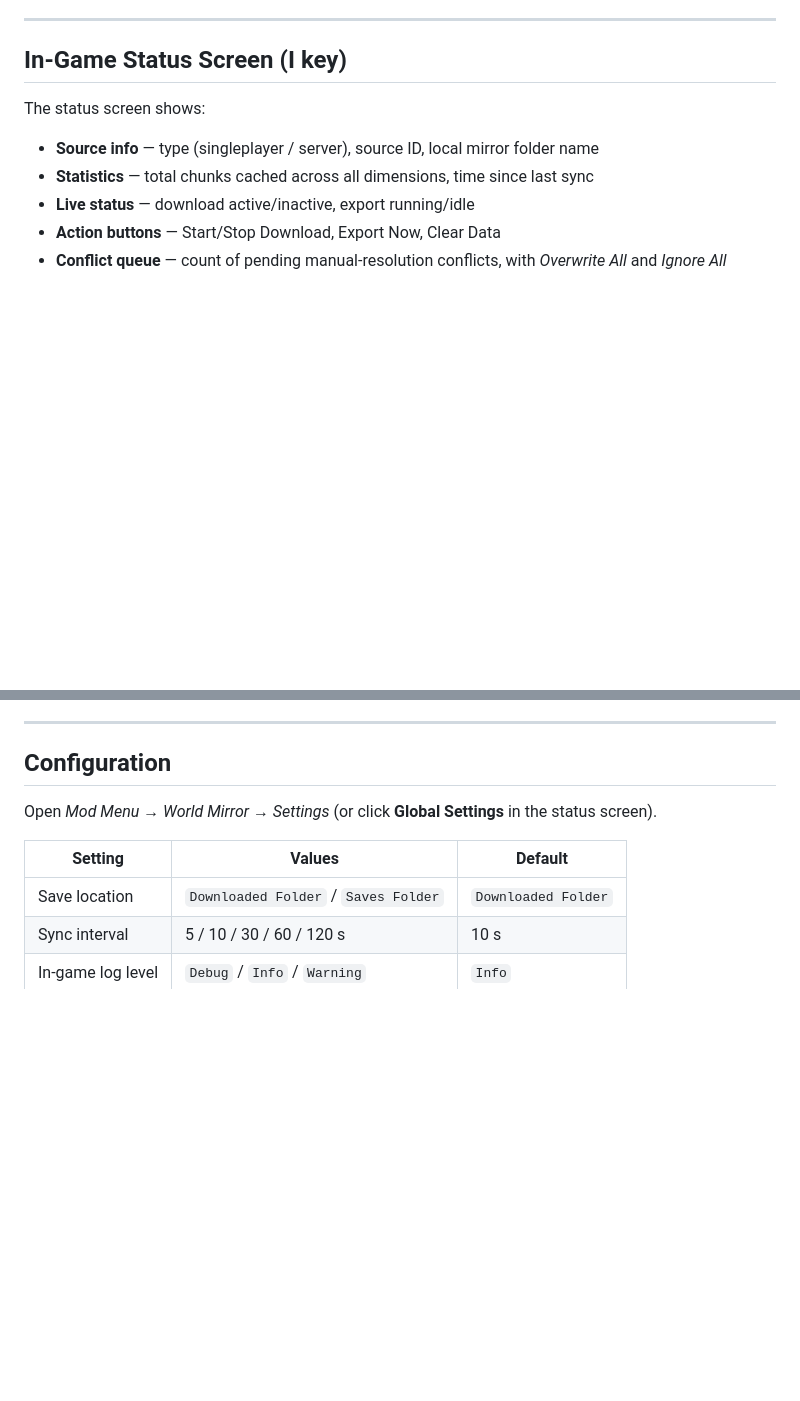
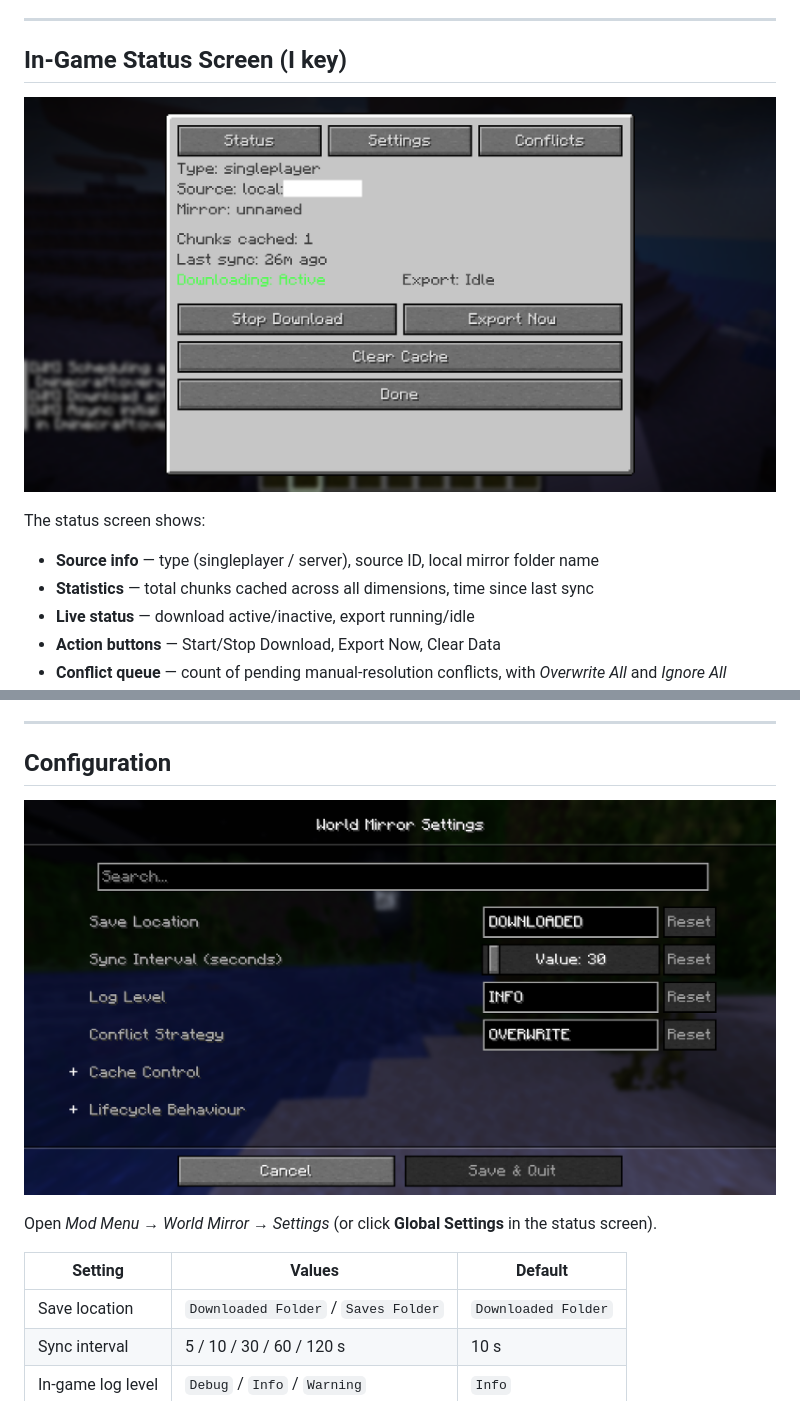
Before and after one commit to billstark001/world-mirror, a Markdown page: README.md, 2 parts joined by grey strips. GitHub-like rendering; pictures changed too: assets/config-screen.png (added), assets/in-game-screen.png (added); blank space fills up the shorter version.

Commit message:
add: assets & dependencies

```diff
--- a/README.md
+++ b/README.md
@@ -45,6 +45,8 @@ All keybindings are rebindable in *Options → Controls → World Mirror*.
 
 ## In-Game Status Screen (I key)
 
+![Status screen](assets/in-game-screen.png)
+
 The status screen shows:
 
 - **Source info** — type (singleplayer / server), source ID, local mirror folder name
@@ -58,6 +60,8 @@ The status screen shows:
 ---
 
 ## Configuration
+
+![Mod Menu settings screen](assets/config-screen.png)
 
 Open *Mod Menu → World Mirror → Settings* (or click **Global Settings** in the status screen).
 
```
Also changed, not shown: 2 other files.
